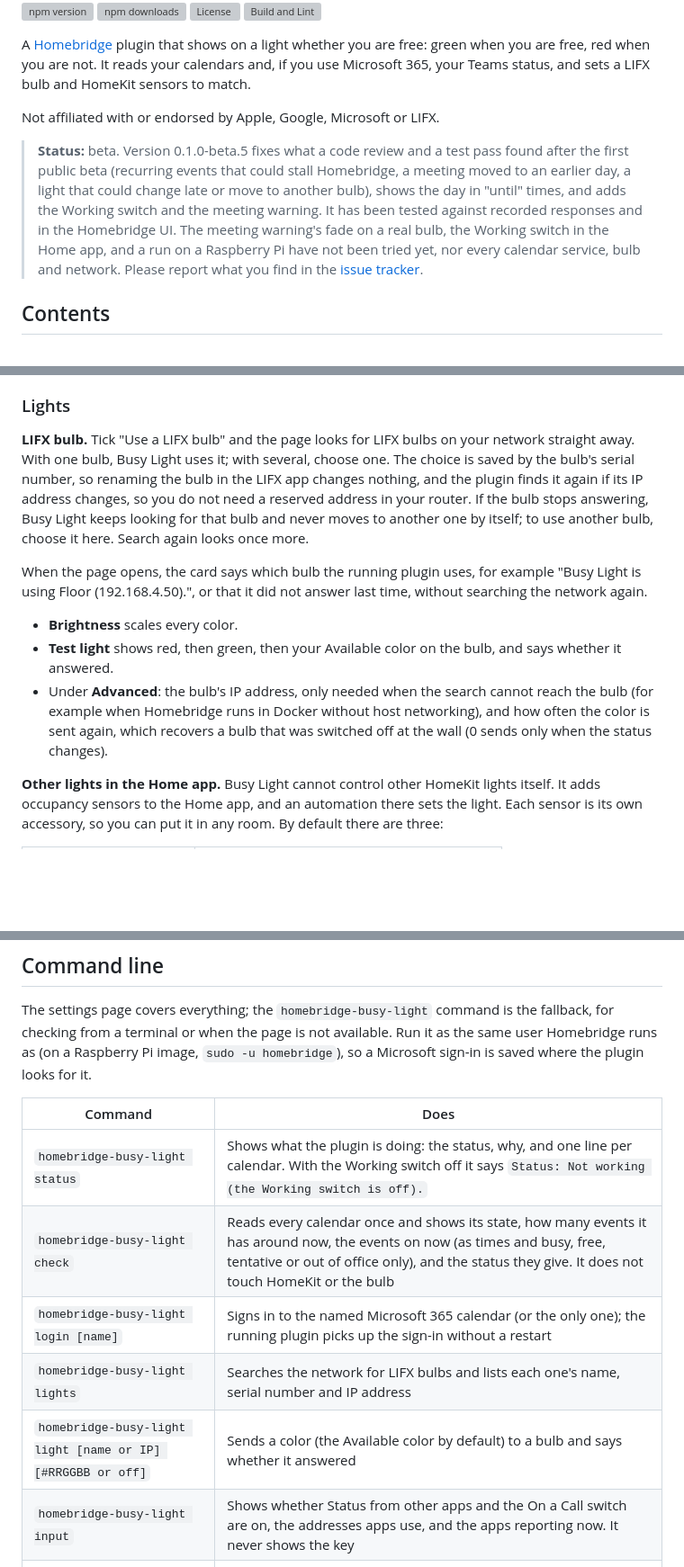
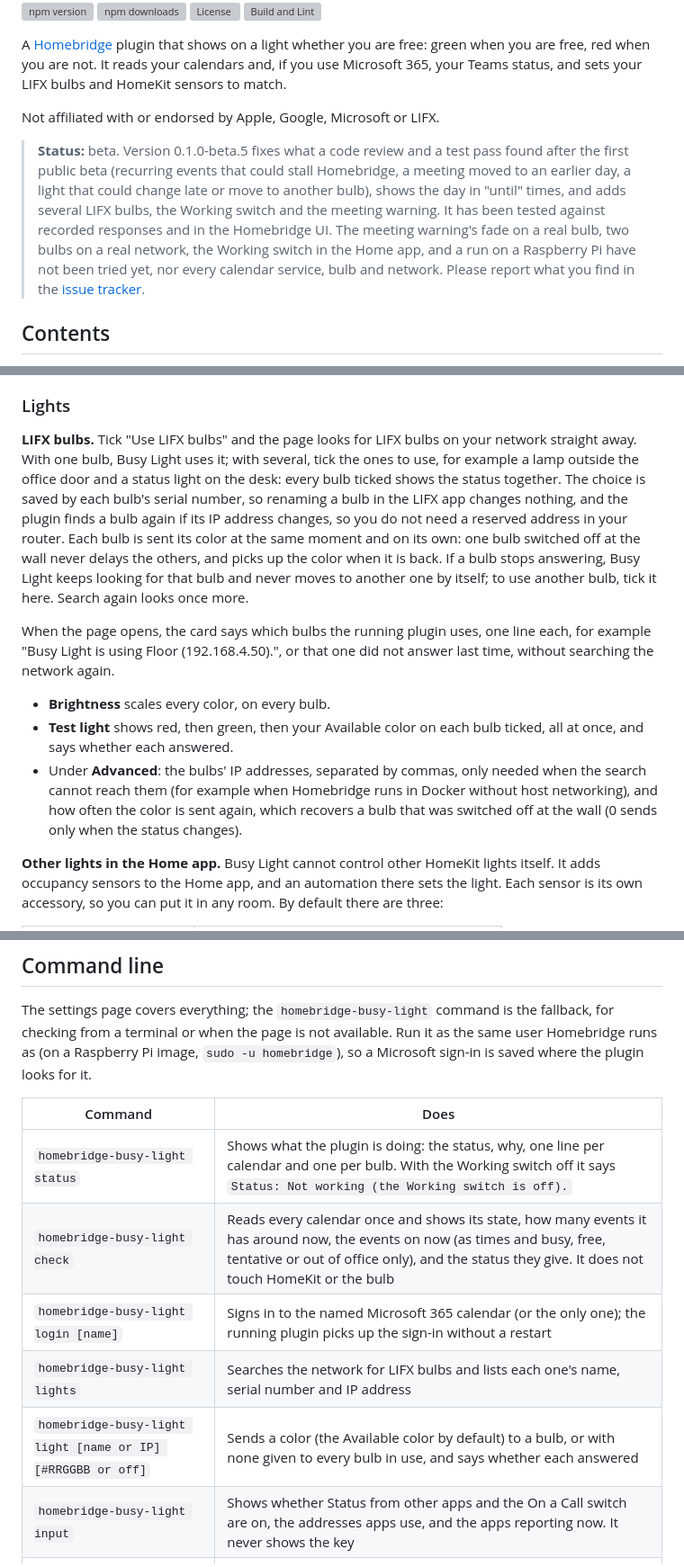
Before and after one commit to arodbuilds/homebridge-busy-light, a Markdown page: README.md, 3 parts joined by grey strips. Shown at 90% size. Drawn GitHub-style; blank space fills up the shorter version; grey boxes are pictures that could not be loaded.

Commit message:
Docs: several LIFX bulbs in the README (choosing, Test light, addresses separated by commas, lifx.bulbs in the configuration, one line per bulb from the CLI) and the CHANGELOG for 0.1.0-beta.5

```diff
--- a/README.md
+++ b/README.md
@@ -11,11 +11,11 @@ Do not claim it. Once the plugin is verified, replace this comment with the badg
 [![License](https://img.shields.io/github/license/arodbuilds/homebridge-busy-light)](LICENSE)
 [![Build and Lint](https://github.com/arodbuilds/homebridge-busy-light/actions/workflows/build.yml/badge.svg)](https://github.com/arodbuilds/homebridge-busy-light/actions/workflows/build.yml)
 
-A [Homebridge](https://homebridge.io) plugin that shows on a light whether you are free: green when you are free, red when you are not. It reads your calendars and, if you use Microsoft 365, your Teams status, and sets a LIFX bulb and HomeKit sensors to match.
+A [Homebridge](https://homebridge.io) plugin that shows on a light whether you are free: green when you are free, red when you are not. It reads your calendars and, if you use Microsoft 365, your Teams status, and sets your LIFX bulbs and HomeKit sensors to match.
 
 Not affiliated with or endorsed by Apple, Google, Microsoft or LIFX.
 
-> **Status:** beta. Version 0.1.0-beta.5 fixes what a code review and a test pass found after the first public beta (recurring events that could stall Homebridge, a meeting moved to an earlier day, a light that could change late or move to another bulb), shows the day in "until" times, and adds the Working switch and the meeting warning. It has been tested against recorded responses and in the Homebridge UI. The meeting warning's fade on a real bulb, the Working switch in the Home app, and a run on a Raspberry Pi have not been tried yet, nor every calendar service, bulb and network. Please report what you find in the [issue tracker](https://github.com/arodbuilds/homebridge-busy-light/issues).
+> **Status:** beta. Version 0.1.0-beta.5 fixes what a code review and a test pass found after the first public beta (recurring events that could stall Homebridge, a meeting moved to an earlier day, a light that could change late or move to another bulb), shows the day in "until" times, and adds several LIFX bulbs, the Working switch and the meeting warning. It has been tested against recorded responses and in the Homebridge UI. The meeting warning's fade on a real bulb, two bulbs on a real network, the Working switch in the Home app, and a run on a Raspberry Pi have not been tried yet, nor every calendar service, bulb and network. Please report what you find in the [issue tracker](https://github.com/arodbuilds/homebridge-busy-light/issues).
 
 ## Contents
 
@@ -219,13 +219,13 @@ The list shows the statuses your setup can produce. With calendars alone (an Out
 
 ### Lights
 
-**LIFX bulb.** Tick "Use a LIFX bulb" and the page looks for LIFX bulbs on your network straight away. With one bulb, Busy Light uses it; with several, choose one. The choice is saved by the bulb's serial number, so renaming the bulb in the LIFX app changes nothing, and the plugin finds it again if its IP address changes, so you do not need a reserved address in your router. If the bulb stops answering, Busy Light keeps looking for that bulb and never moves to another one by itself; to use another bulb, choose it here. Search again looks once more.
+**LIFX bulbs.** Tick "Use LIFX bulbs" and the page looks for LIFX bulbs on your network straight away. With one bulb, Busy Light uses it; with several, tick the ones to use, for example a lamp outside the office door and a status light on the desk: every bulb ticked shows the status together. The choice is saved by each bulb's serial number, so renaming a bulb in the LIFX app changes nothing, and the plugin finds a bulb again if its IP address changes, so you do not need a reserved address in your router. Each bulb is sent its color at the same moment and on its own: one bulb switched off at the wall never delays the others, and picks up the color when it is back. If a bulb stops answering, Busy Light keeps looking for that bulb and never moves to another one by itself; to use another bulb, tick it here. Search again looks once more.
 
-When the page opens, the card says which bulb the running plugin uses, for example "Busy Light is using Floor (192.168.4.50).", or that it did not answer last time, without searching the network again.
+When the page opens, the card says which bulbs the running plugin uses, one line each, for example "Busy Light is using Floor (192.168.4.50).", or that one did not answer last time, without searching the network again.
 
-- **Brightness** scales every color.
-- **Test light** shows red, then green, then your Available color on the bulb, and says whether it answered.
-- Under **Advanced**: the bulb's IP address, only needed when the search cannot reach the bulb (for example when Homebridge runs in Docker without host networking), and how often the color is sent again, which recovers a bulb that was switched off at the wall (0 sends only when the status changes).
+- **Brightness** scales every color, on every bulb.
+- **Test light** shows red, then green, then your Available color on each bulb ticked, all at once, and says whether each answered.
+- Under **Advanced**: the bulbs' IP addresses, separated by commas, only needed when the search cannot reach them (for example when Homebridge runs in Docker without host networking), and how often the color is sent again, which recovers a bulb that was switched off at the wall (0 sends only when the status changes).
 
 **Other lights in the Home app.** Busy Light cannot control other HomeKit lights itself. It adds occupancy sensors to the Home app, and an automation there sets the light. Each sensor is its own accessory, so you can put it in any room. By default there are three:
 
@@ -343,11 +343,11 @@ The settings page covers everything; the `homebridge-busy-light` command is the
 
 | Command | Does |
 | --- | --- |
-| `homebridge-busy-light status` | Shows what the plugin is doing: the status, why, and one line per calendar. With the Working switch off it says `Status: Not working (the Working switch is off).` |
+| `homebridge-busy-light status` | Shows what the plugin is doing: the status, why, one line per calendar and one per bulb. With the Working switch off it says `Status: Not working (the Working switch is off).` |
 | `homebridge-busy-light check` | Reads every calendar once and shows its state, how many events it has around now, the events on now (as times and busy, free, tentative or out of office only), and the status they give. It does not touch HomeKit or the bulb |
 | `homebridge-busy-light login [name]` | Signs in to the named Microsoft 365 calendar (or the only one); the running plugin picks up the sign-in without a restart |
 | `homebridge-busy-light lights` | Searches the network for LIFX bulbs and lists each one's name, serial number and IP address |
-| `homebridge-busy-light light [name or IP] [#RRGGBB or off]` | Sends a color (the Available color by default) to a bulb and says whether it answered |
+| `homebridge-busy-light light [name or IP] [#RRGGBB or off]` | Sends a color (the Available color by default) to a bulb, or with none given to every bulb in use, and says whether each answered |
 | `homebridge-busy-light input` | Shows whether Status from other apps and the On a Call switch are on, the addresses apps use, and the apps reporting now. It never shows the key |
 | `homebridge-busy-light input --setup-code` | Prints the setup code, which contains the key, after a warning line |
 | `homebridge-busy-light input test` | Sends a signed test call for 30 seconds to the running plugin, as Test on the page does |
```
Also changed, not shown: other parts of README.md (+8 -6 lines), CHANGELOG.md (+3 -1 lines).
